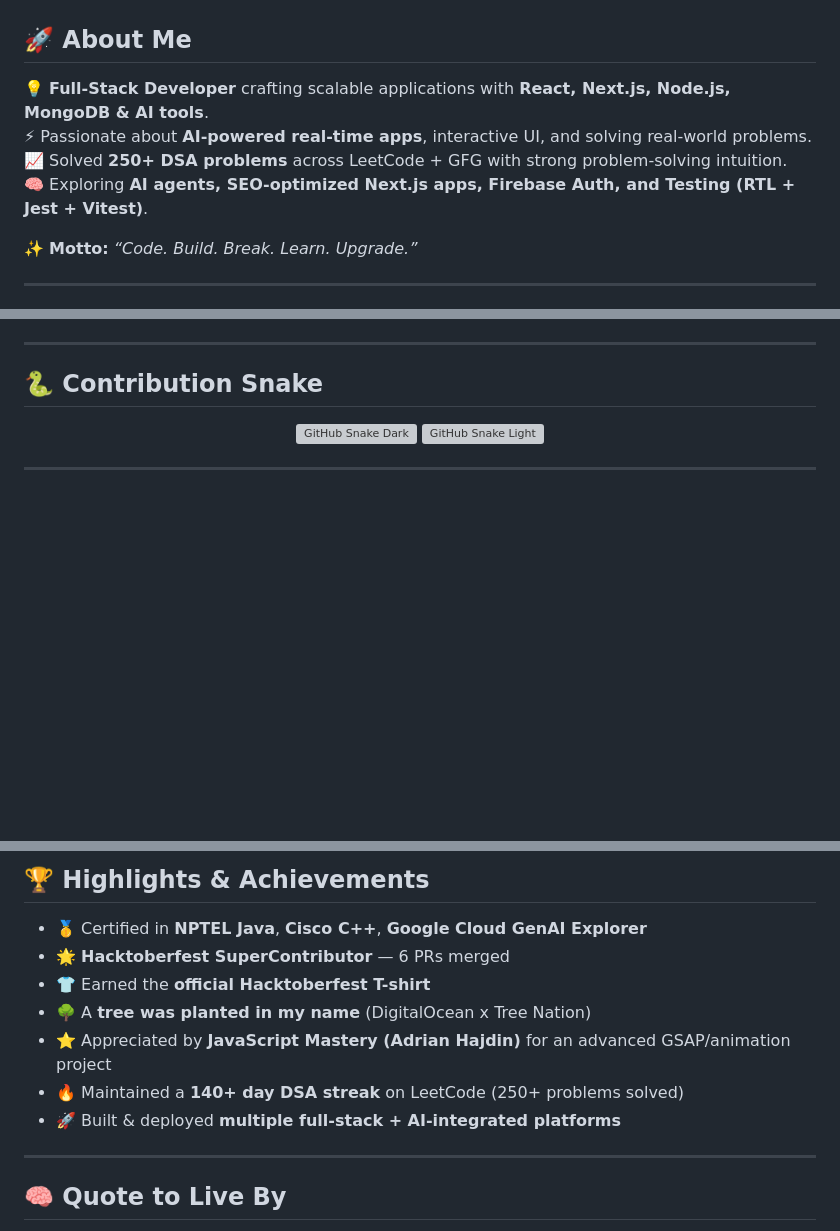
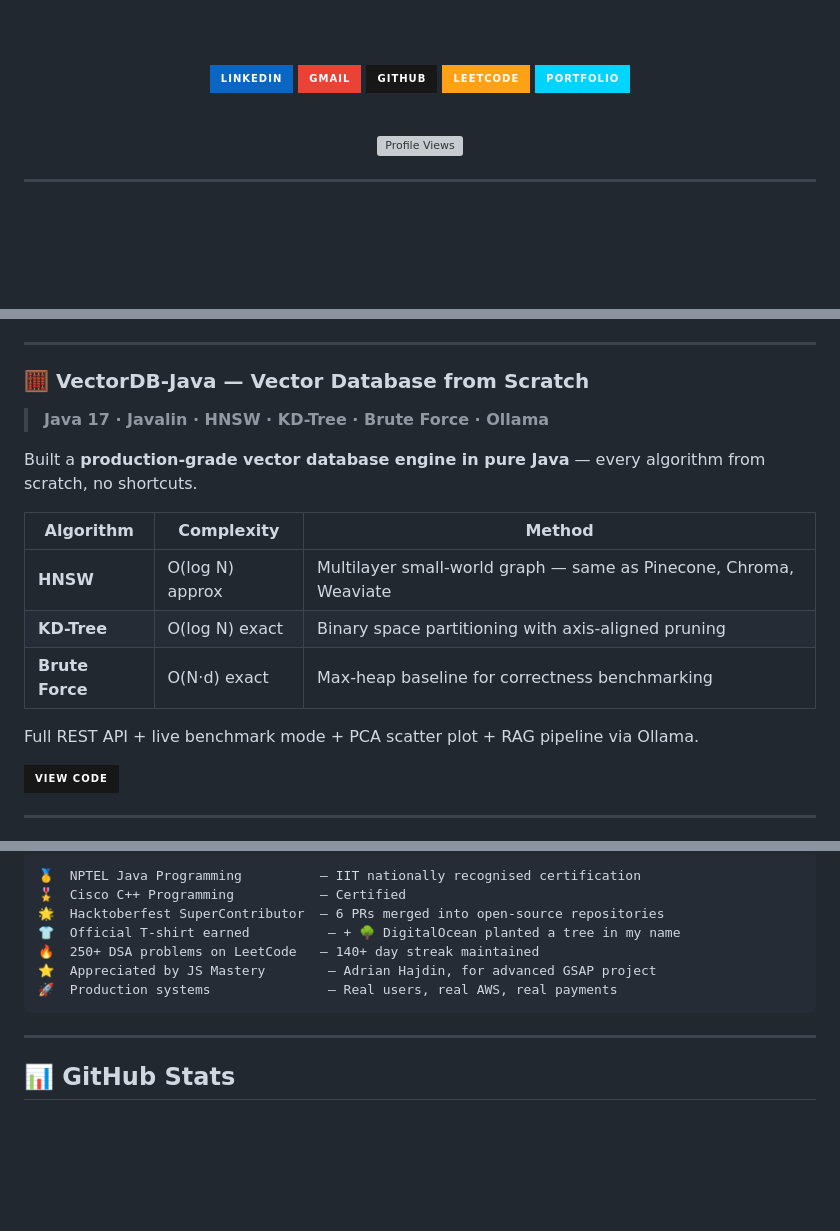
Before and after one commit to Anas2604-web/Anas2604-web, a Markdown page: README.md, 3 parts joined by grey strips. GitHub-like rendering; badges without logos; blank space fills up the shorter version; grey boxes are pictures that could not be loaded.

Commit message:
Revise README for improved presentation and content
Updated README.md to enhance personal branding and project showcases.

````diff
--- a/README.md
+++ b/README.md
@@ -34,12 +16,15 @@
 
-## 🚀 About Me
+[![LinkedIn](https://img.shields.io/badge/LinkedIn-0A66C2?style=for-the-badge&logo=linkedin&logoColor=white)](https://www.linkedin.com/in/anas-khan-47485224a)
+[![Gmail](https://img.shields.io/badge/Gmail-EA4335?style=for-the-badge&logo=gmail&logoColor=white)](mailto:annaasskhan6@gmail.com)
+[![GitHub](https://img.shields.io/badge/GitHub-181717?style=for-the-badge&logo=github&logoColor=white)](https://github.com/Anas2604-web)
+[![LeetCode](https://img.shields.io/badge/LeetCode-FFA116?style=for-the-badge&logo=leetcode&logoColor=black)](https://leetcode.com/u/Anas_2604)
+[![Portfolio](https://img.shields.io/badge/Portfolio-00D4FF?style=for-the-badge&logo=vercel&logoColor=black)](https://portfolio-website-sage-eta-55.vercel.app/)
 
-💡 **Full-Stack Developer** crafting scalable applications with **React, Next.js, Node.js, MongoDB & AI tools**.
-⚡ Passionate about **AI-powered real-time apps**, interactive UI, and solving real-world problems.
-📈 Solved **250+ DSA problems** across LeetCode + GFG with strong problem-solving intuition.
-🧠 Exploring **AI agents, SEO-optimized Next.js apps, Firebase Auth, and Testing (RTL + Jest + Vitest)**.
+<br/>
 
-✨ **Motto:** _“Code. Build. Break. Learn. Upgrade.”_
+![Profile Views](https://komarev.com/ghpvc/?username=Anas2604-web&style=flat-square&color=00D4FF&label=Profile+Views)
+
+</div>
 
 ---
 
@@ -226,16 +155,21 @@
 
 ---
 
-<!-- ====================================================== -->
-<!-- 🐍 3D SNAKE CONTRIBUTION ANIMATION                    -->
-<!-- ====================================================== -->
+### 🧮 VectorDB-Java — Vector Database from Scratch
 
-## 🐍 Contribution Snake
+> **Java 17 · Javalin · HNSW · KD-Tree · Brute Force · Ollama**
 
-<p align="center">
-  <img src="https://raw.githubusercontent.com/Platane/snk/output/github-contribution-grid-snake-dark.svg#gh-dark-mode-only" alt="GitHub Snake Dark"/>
-  <img src="https://raw.githubusercontent.com/Platane/snk/output/github-contribution-grid-snake.svg#gh-light-mode-only" alt="GitHub Snake Light"/>
-</p>
+Built a **production-grade vector database engine in pure Java** — every algorithm from scratch, no shortcuts.
+
+| Algorithm | Complexity | Method |
+|-----------|-----------|--------|
+| **HNSW** | O(log N) approx | Multilayer small-world graph — same as Pinecone, Chroma, Weaviate |
+| **KD-Tree** | O(log N) exact | Binary space partitioning with axis-aligned pruning |
+| **Brute Force** | O(N·d) exact | Max-heap baseline for correctness benchmarking |
+
+Full REST API + live benchmark mode + PCA scatter plot + RAG pipeline via Ollama.
+
+[![GitHub](https://img.shields.io/badge/View_Code-181717?style=for-the-badge&logo=github&logoColor=white)](https://github.com/Anas2604-web)
 
 ---
 
@@ -245,19 +177,17 @@
 
-## 🏆 Highlights & Achievements
-
-- 🥇 Certified in **NPTEL Java**, **Cisco C++**, **Google Cloud GenAI Explorer**
-- 🌟 **Hacktoberfest SuperContributor** — 6 PRs merged
-- 👕 Earned the **official Hacktoberfest T-shirt**
-- 🌳 A **tree was planted in my name** (DigitalOcean x Tree Nation)
-- ⭐ Appreciated by **JavaScript Mastery (Adrian Hajdin)** for an advanced GSAP/animation project
-- 🔥 Maintained a **140+ day DSA streak** on LeetCode (250+ problems solved)
-- 🚀 Built & deployed **multiple full-stack + AI-integrated platforms**
+```
+🥇  NPTEL Java Programming          — IIT nationally recognised certification
+🎖️  Cisco C++ Programming           — Certified
+🌟  Hacktoberfest SuperContributor  — 6 PRs merged into open-source repositories
+👕  Official T-shirt earned          — + 🌳 DigitalOcean planted a tree in my name
+🔥  250+ DSA problems on LeetCode   — 140+ day streak maintained
+⭐  Appreciated by JS Mastery        — Adrian Hajdin, for advanced GSAP project
+🚀  Production systems               — Real users, real AWS, real payments
+```
 
 ---
 
-<!-- ====================================================== -->
-<!-- 🧠 QUOTE                                              -->
-<!-- ====================================================== -->
+## 📊 GitHub Stats
 
-## 🧠 Quote to Live By
+<div align="center">
 
````
Also changed, not shown: other parts of README.md (+152 -211 lines).
